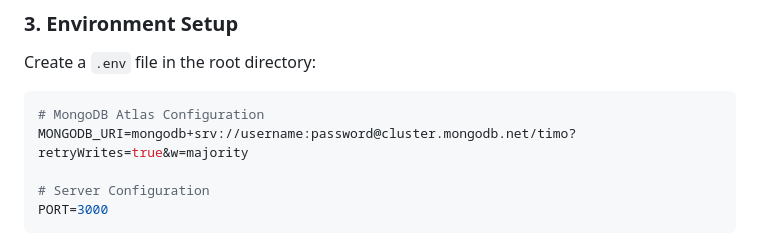
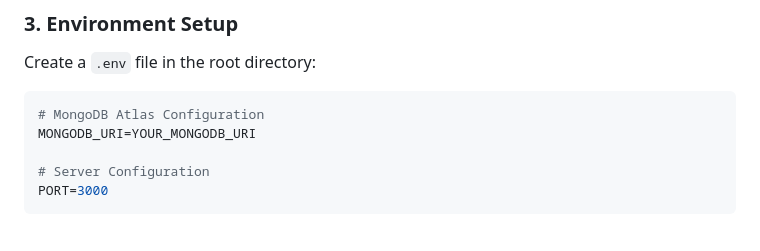
Before and after one commit to alipejman/timo, a Markdown page: README.md, the part around the change. Rendered like a GitHub page.

````diff
--- a/README.md
+++ b/README.md
@@ -41,7 +41,7 @@ Create a `.env` file in the root directory:
 
 ```env
 # MongoDB Atlas Configuration
-MONGODB_URI=mongodb+srv://username:password@cluster.mongodb.net/timo?retryWrites=true&w=majority
+MONGODB_URI=YOUR_MONGODB_URI
 
 # Server Configuration
 PORT=3000
````
